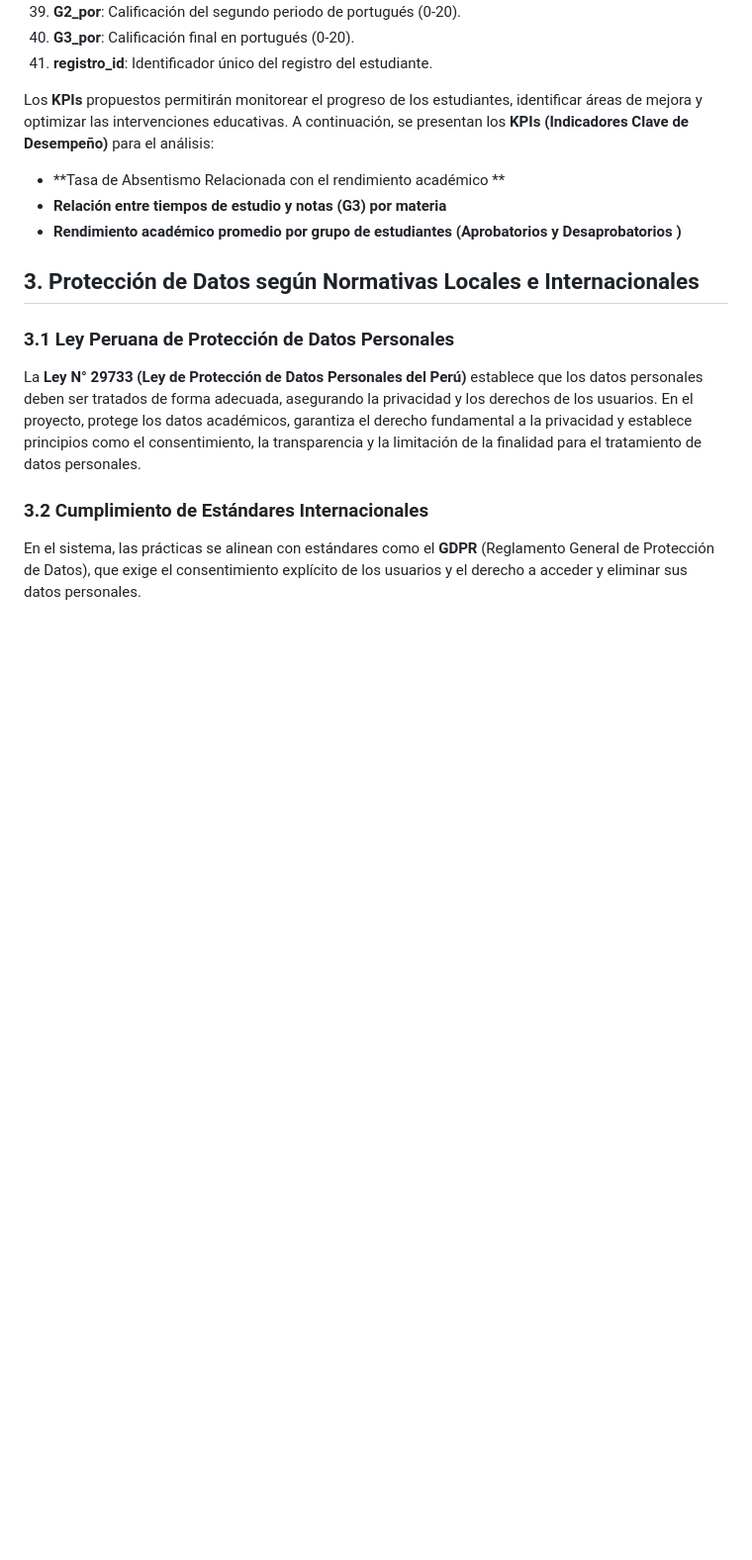
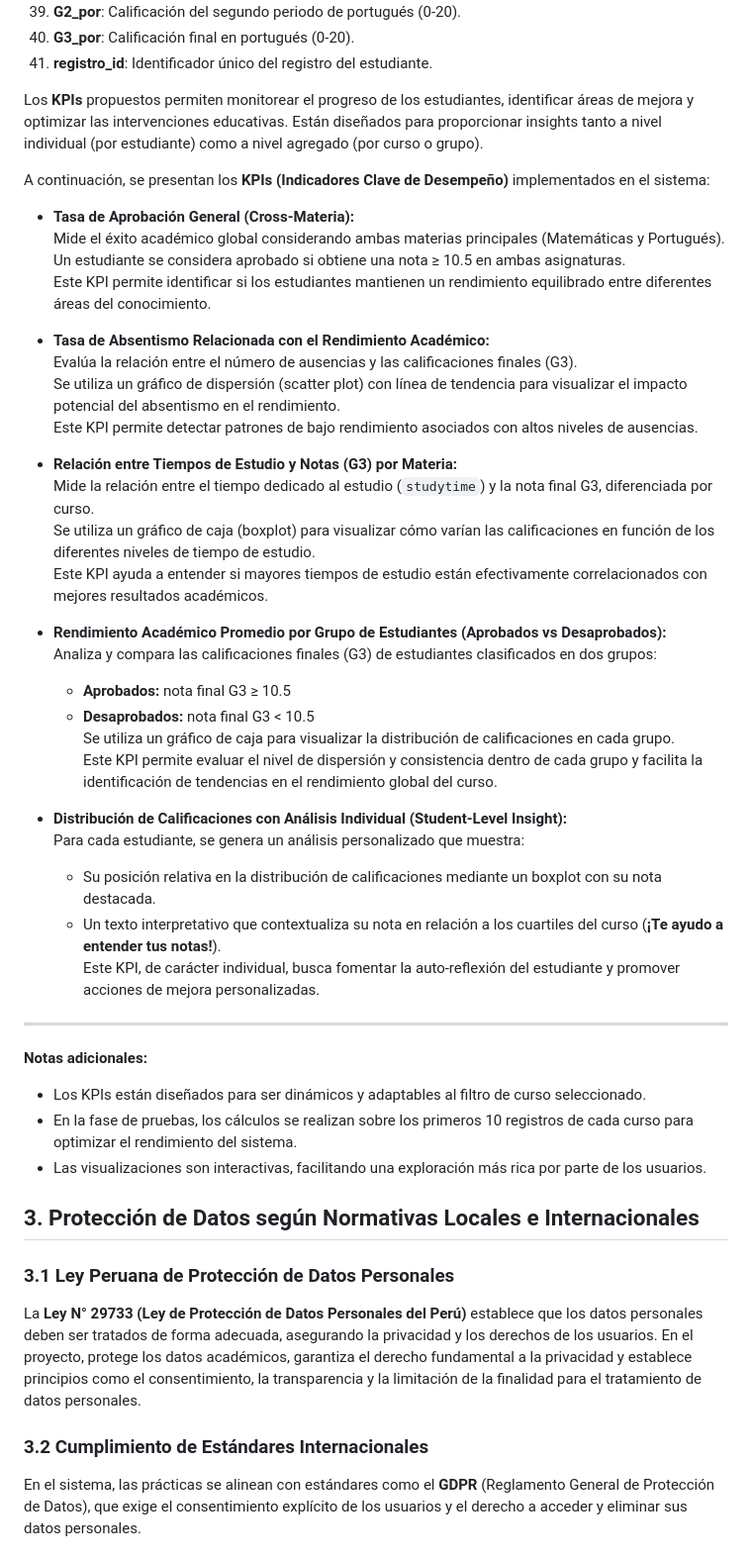
Before and after one commit to paolomedrano04/Ethics-Security-, a Markdown page: README.md, the part around one of its changes. Shown at 99% size. Drawn GitHub-style; blank space fills up the shorter version.

```diff
--- a/README.md
+++ b/README.md
@@ -56,12 +56,44 @@ En este proyecto, se han definido varios **KPIs** para medir el valor generado p
 40. **G3_por**: Calificación final en portugués (0-20).
 41. **registro_id**: Identificador único del registro del estudiante.
 
-Los **KPIs** propuestos permitirán monitorear el progreso de los estudiantes, identificar áreas de mejora y optimizar las intervenciones educativas. A continuación, se presentan los **KPIs (Indicadores Clave de Desempeño)** para el análisis:
+Los **KPIs** propuestos permiten monitorear el progreso de los estudiantes, identificar áreas de mejora y optimizar las intervenciones educativas. Están diseñados para proporcionar insights tanto a nivel individual (por estudiante) como a nivel agregado (por curso o grupo).
 
+A continuación, se presentan los **KPIs (Indicadores Clave de Desempeño)** implementados en el sistema:
 
-- **Tasa de Absentismo Relacionada con el rendimiento académico **
-- **Relación entre tiempos de estudio y notas (G3) por materia**
-- **Rendimiento académico promedio por grupo de estudiantes (Aprobatorios y Desaprobatorios )**
+- **Tasa de Aprobación General (Cross-Materia):**
+  Mide el éxito académico global considerando ambas materias principales (Matemáticas y Portugués).
+  Un estudiante se considera aprobado si obtiene una nota ≥ 10.5 en ambas asignaturas.
+  Este KPI permite identificar si los estudiantes mantienen un rendimiento equilibrado entre diferentes áreas del conocimiento.
+
+- **Tasa de Absentismo Relacionada con el Rendimiento Académico:**
+  Evalúa la relación entre el número de ausencias y las calificaciones finales (G3).
+  Se utiliza un gráfico de dispersión (scatter plot) con línea de tendencia para visualizar el impacto potencial del absentismo en el rendimiento.
+  Este KPI permite detectar patrones de bajo rendimiento asociados con altos niveles de ausencias.
+
+- **Relación entre Tiempos de Estudio y Notas (G3) por Materia:**
+  Mide la relación entre el tiempo dedicado al estudio (`studytime`) y la nota final G3, diferenciada por curso.
+  Se utiliza un gráfico de caja (boxplot) para visualizar cómo varían las calificaciones en función de los diferentes niveles de tiempo de estudio.
+  Este KPI ayuda a entender si mayores tiempos de estudio están efectivamente correlacionados con mejores resultados académicos.
+
+- **Rendimiento Académico Promedio por Grupo de Estudiantes (Aprobados vs Desaprobados):**
+  Analiza y compara las calificaciones finales (G3) de estudiantes clasificados en dos grupos:
+  - **Aprobados:** nota final G3 ≥ 10.5
+  - **Desaprobados:** nota final G3 < 10.5
+  Se utiliza un gráfico de caja para visualizar la distribución de calificaciones en cada grupo.
+  Este KPI permite evaluar el nivel de dispersión y consistencia dentro de cada grupo y facilita la identificación de tendencias en el rendimiento global del curso.
+
+- **Distribución de Calificaciones con Análisis Individual (Student-Level Insight):**
+  Para cada estudiante, se genera un análisis personalizado que muestra:
+  - Su posición relativa en la distribución de calificaciones mediante un boxplot con su nota destacada.
+  - Un texto interpretativo que contextualiza su nota en relación a los cuartiles del curso (**¡Te ayudo a entender tus notas!**).
+  Este KPI, de carácter individual, busca fomentar la auto-reflexión del estudiante y promover acciones de mejora personalizadas.
+
+---
+
+**Notas adicionales:**
+- Los KPIs están diseñados para ser dinámicos y adaptables al filtro de curso seleccionado.
+- En la fase de pruebas, los cálculos se realizan sobre los primeros 10 registros de cada curso para optimizar el rendimiento del sistema.
+- Las visualizaciones son interactivas, facilitando una exploración más rica por parte de los usuarios.
 
 ## **3. Protección de Datos según Normativas Locales e Internacionales**
 
```
Also changed, not shown: other parts of README.md (+39 -6 lines).
